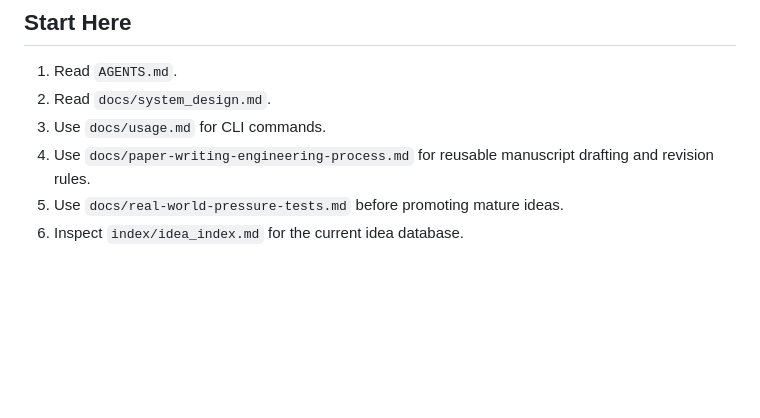
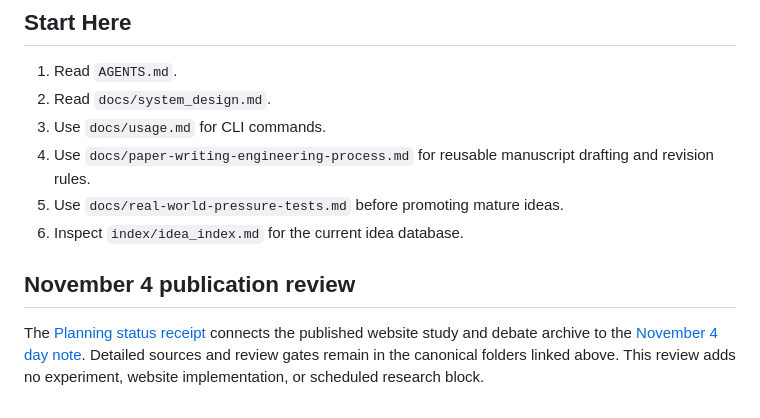
Before and after one commit to JasonLn0711/brainstorming-lab, a Markdown page: README.md, the part around the change. Rendered like a GitHub page; blank space fills up the shorter version.

Commit message:
docs: connect brainstorming entry to November 4 Planning receipt

```diff
--- a/README.md
+++ b/README.md
@@ -157,3 +157,11 @@ pytest -q
    drafting and revision rules.
 5. Use `docs/real-world-pressure-tests.md` before promoting mature ideas.
 6. Inspect `index/idea_index.md` for the current idea database.
+
+## November 4 publication review
+
+The [Planning status receipt](../planning-everything-track/data/projects/2026-04-brainstorming-lab.md#brainstorming-publication-2026-11-04)
+connects the published website study and debate archive to the
+[November 4 day note](../planning-everything-track/weeks/2026-W45/days/2026-11-04.md#brainstorming-publication-2026-11-04).
+Detailed sources and review gates remain in the canonical folders linked above.
+This review adds no experiment, website implementation, or scheduled research block.
```
